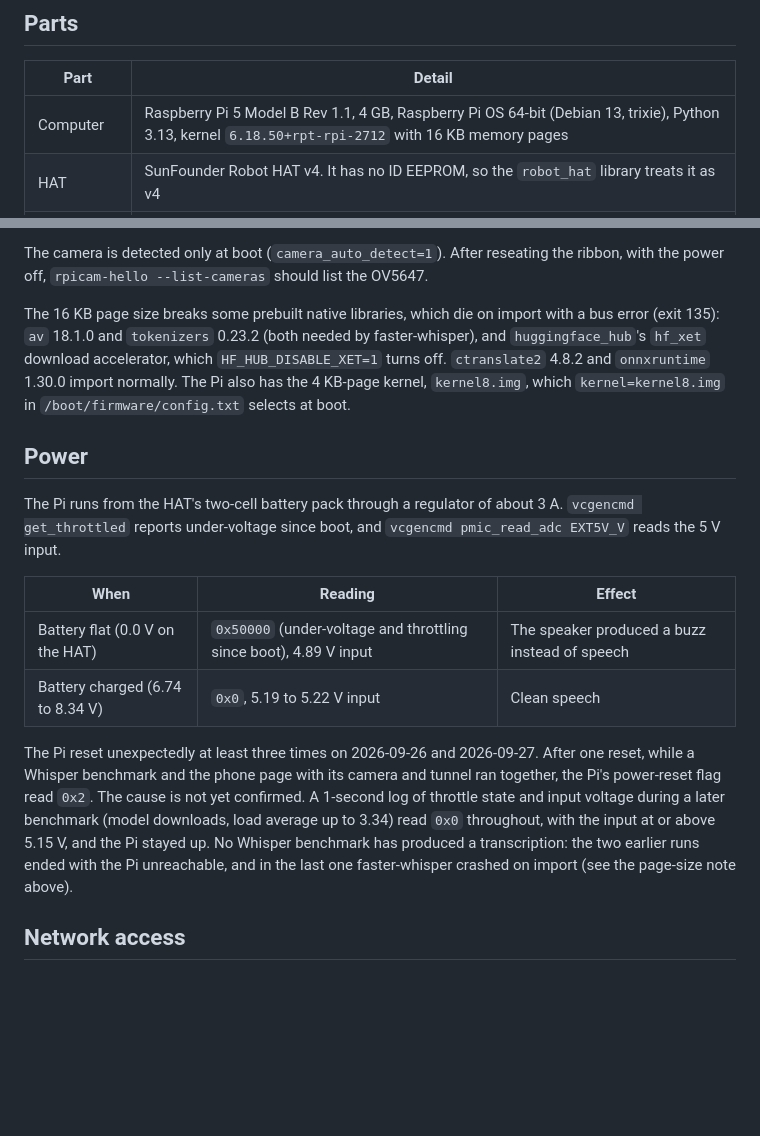
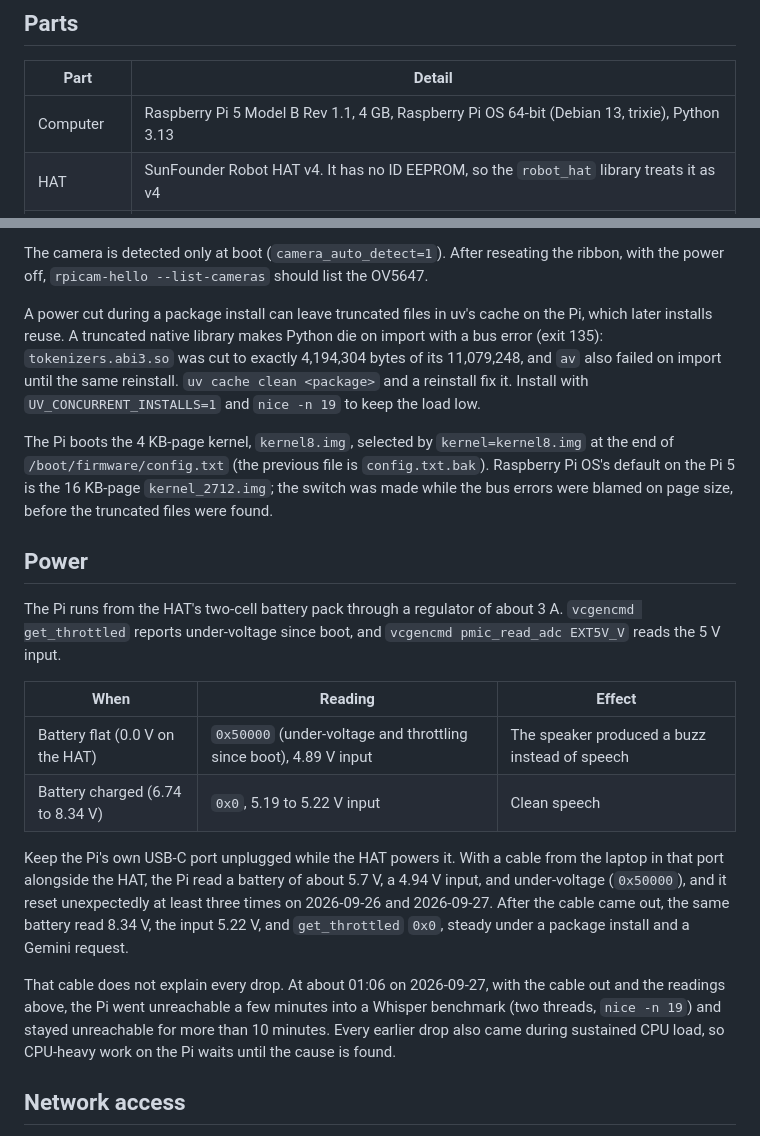
Before and after one commit to reversely/beaver, a Markdown page: docs/hardware.md, 2 parts joined by grey strips. Drawn GitHub-style; blank space fills up the shorter version.

Commit message:
docs: correct the rover's power and library-crash findings
The bus errors on import came from library files truncated in uv's cache
when an install lost power (tokenizers.abi3.so cut to exactly 4 MiB), not
from the Pi 5's 16 KB page size; clearing the cache and reinstalling fixed
them. Power readings of about 5.7 V battery and 4.94 V input came from the
Pi's own USB-C cable being plugged in alongside the HAT. The Pi still went
unreachable during a Whisper benchmark with that cable out, so the drops
under CPU load remain unexplained.

refs #29

```diff
--- a/docs/hardware.md
+++ b/docs/hardware.md
@@ -6,7 +6,7 @@ The rover is a SunFounder PiCar-X built on a Raspberry Pi 5 and a SunFounder Rob
 
 | Part | Detail |
 |---|---|
-| Computer | Raspberry Pi 5 Model B Rev 1.1, 4 GB, Raspberry Pi OS 64-bit (Debian 13, trixie), Python 3.13, kernel `6.18.50+rpt-rpi-2712` with 16 KB memory pages |
+| Computer | Raspberry Pi 5 Model B Rev 1.1, 4 GB, Raspberry Pi OS 64-bit (Debian 13, trixie), Python 3.13 |
 | HAT | SunFounder Robot HAT v4. It has no ID EEPROM, so the `robot_hat` library treats it as v4 |
 | Speaker | On the HAT, driven by the `hifiberry-dac` overlay (a PCM5102A DAC, playback only). The amplifier plays only while GPIO 20 is high; `speaker.enable_pin = 20` makes every rover command raise it before playback |
 | Microphone | None. The v4 HAT has no microphone, and Bluetooth headsets such as AirPods Max pair with the Pi but deliver no microphone audio. The phone page stands in (see [architecture.md](architecture.md)) |
@@ -21,12 +21,16 @@ installer adds `hifiberry-dac` to `/boot/firmware/config.txt`; switching it to
 The camera is detected only at boot (`camera_auto_detect=1`). After reseating the ribbon, with the
 power off, `rpicam-hello --list-cameras` should list the OV5647.
 
-The 16 KB page size breaks some prebuilt native libraries, which die on import with a bus error
-(exit 135): `av` 18.1.0 and `tokenizers` 0.23.2 (both needed by faster-whisper), and
-`huggingface_hub`'s `hf_xet` download accelerator, which `HF_HUB_DISABLE_XET=1` turns off.
-`ctranslate2` 4.8.2 and `onnxruntime` 1.30.0 import normally. The Pi also has the
-4 KB-page kernel, `kernel8.img`, which `kernel=kernel8.img` in `/boot/firmware/config.txt`
-selects at boot.
+A power cut during a package install can leave truncated files in uv's cache on the Pi, which
+later installs reuse. A truncated native library makes Python die on import with a bus error
+(exit 135): `tokenizers.abi3.so` was cut to exactly 4,194,304 bytes of its 11,079,248, and `av`
+also failed on import until the same reinstall. `uv cache clean <package>` and a reinstall fix it. Install with
+`UV_CONCURRENT_INSTALLS=1` and `nice -n 19` to keep the load low.
+
+The Pi boots the 4 KB-page kernel, `kernel8.img`, selected by `kernel=kernel8.img` at the end of
+`/boot/firmware/config.txt` (the previous file is `config.txt.bak`). Raspberry Pi OS's default on
+the Pi 5 is the 16 KB-page `kernel_2712.img`; the switch was made while the bus errors were blamed
+on page size, before the truncated files were found.
 
 ## Power
 
@@ -39,13 +43,16 @@ get_throttled` reports under-voltage since boot, and `vcgencmd pmic_read_adc EXT
 | Battery flat (0.0 V on the HAT) | `0x50000` (under-voltage and throttling since boot), 4.89 V input | The speaker produced a buzz instead of speech |
 | Battery charged (6.74 to 8.34 V) | `0x0`, 5.19 to 5.22 V input | Clean speech |
 
-The Pi reset unexpectedly at least three times on 2026-09-26 and 2026-09-27. After one reset, while
-a Whisper benchmark and the phone page with its camera and tunnel ran together, the Pi's power-reset
-flag read `0x2`. The cause is not yet confirmed. A 1-second log of throttle state and input voltage
-during a later benchmark (model downloads, load average up to 3.34) read `0x0` throughout, with
-the input at or above 5.15 V, and the Pi stayed up. No Whisper benchmark has produced a
-transcription: the two earlier runs ended with the Pi unreachable, and in the last one
-faster-whisper crashed on import (see the page-size note above).
+Keep the Pi's own USB-C port unplugged while the HAT powers it. With a cable from the laptop in
+that port alongside the HAT, the Pi read a battery of about 5.7 V, a 4.94 V input, and under-voltage
+(`0x50000`), and it reset unexpectedly at least three times on 2026-09-26 and 2026-09-27. After the
+cable came out, the same battery read 8.34 V, the input 5.22 V, and `get_throttled` `0x0`, steady
+under a package install and a Gemini request.
+
+That cable does not explain every drop. At about 01:06 on 2026-09-27, with the cable out and the
+readings above, the Pi went unreachable a few minutes into a Whisper benchmark (two threads,
+`nice -n 19`) and stayed unreachable for more than 10 minutes. Every earlier drop also came during
+sustained CPU load, so CPU-heavy work on the Pi waits until the cause is found.
 
 ## Network access
 
```
